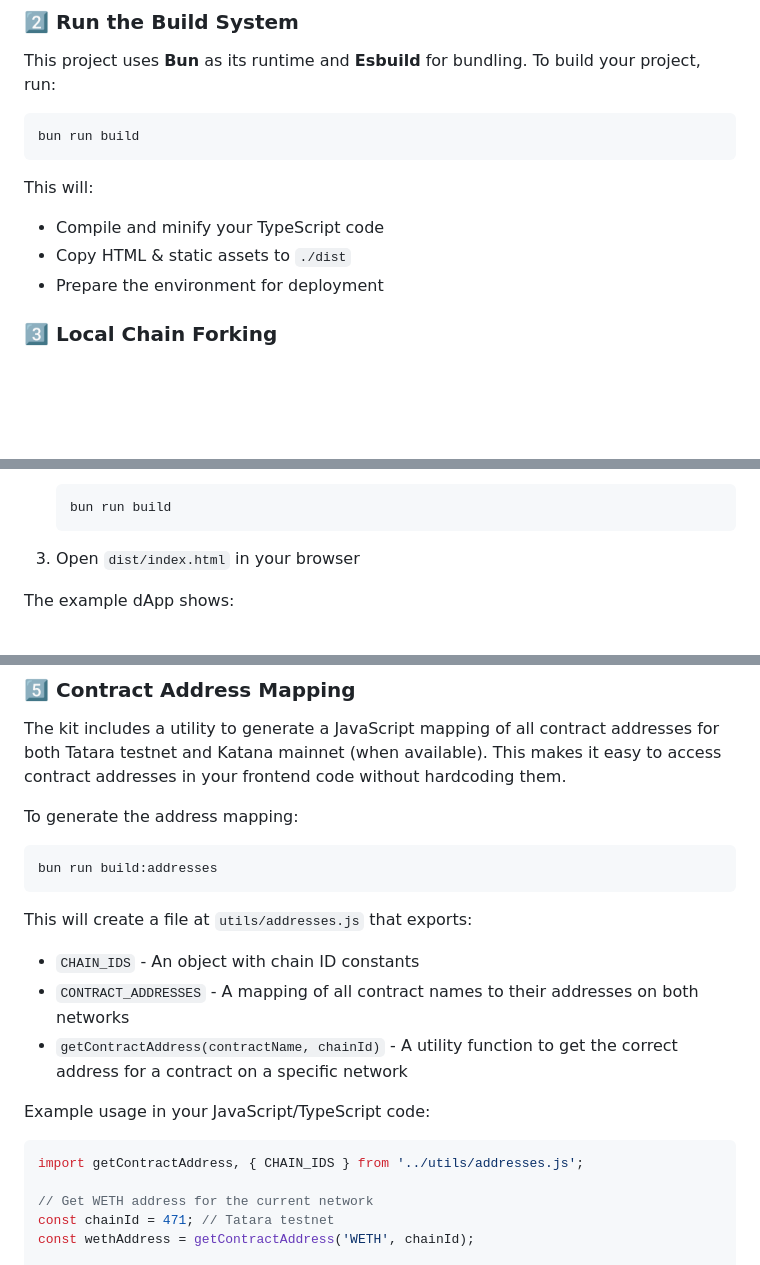
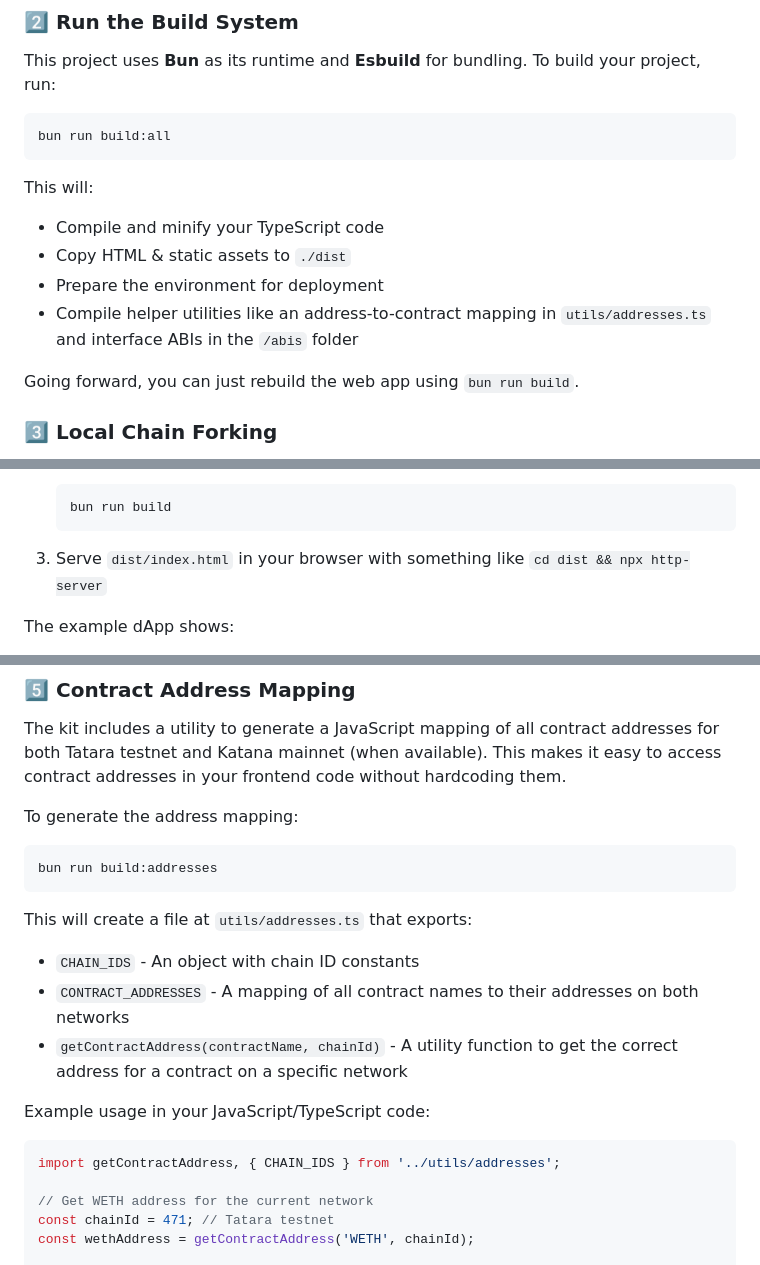
Before and after one commit to kempsterrrr/specialk, a Markdown page: README.md, 3 parts joined by grey strips. Drawn GitHub-style; blank space fills up the shorter version.

Commit message:
Clarified startup process

````diff
--- a/README.md
+++ b/README.md
@@ -61,7 +61,7 @@ This project uses **Bun** as its runtime and **Esbuild** for bundling. To build
 your project, run:
 
 ```sh
-bun run build
+bun run build:all
 ```
 
 This will:
@@ -69,6 +69,10 @@ This will:
 - Compile and minify your TypeScript code
 - Copy HTML & static assets to `./dist`
 - Prepare the environment for deployment
+- Compile helper utilities like an address-to-contract mapping in
+  `utils/addresses.ts` and interface ABIs in the `/abis` folder
+
+Going forward, you can just rebuild the web app using `bun run build`.
 
 ### 3️⃣ **Local Chain Forking**
 
@@ -111,7 +115,8 @@ To run the example:
    bun run build
    ```
 
-3. Open `dist/index.html` in your browser
+3. Serve `dist/index.html` in your browser with something like
+   `cd dist && npx http-server`
 
 The example dApp shows:
 
@@ -134,7 +139,7 @@ To generate the address mapping:
 bun run build:addresses
 ```
 
-This will create a file at `utils/addresses.js` that exports:
+This will create a file at `utils/addresses.ts` that exports:
 
 - `CHAIN_IDS` - An object with chain ID constants
 - `CONTRACT_ADDRESSES` - A mapping of all contract names to their addresses on
@@ -145,7 +150,7 @@ This will create a file at `utils/addresses.js` that exports:
 Example usage in your JavaScript/TypeScript code:
 
 ```javascript
-import getContractAddress, { CHAIN_IDS } from '../utils/addresses.js';
+import getContractAddress, { CHAIN_IDS } from '../utils/addresses';
 
 // Get WETH address for the current network
 const chainId = 471; // Tatara testnet
````
Also changed, not shown: interfaces/README.md (+2 -2 lines).
